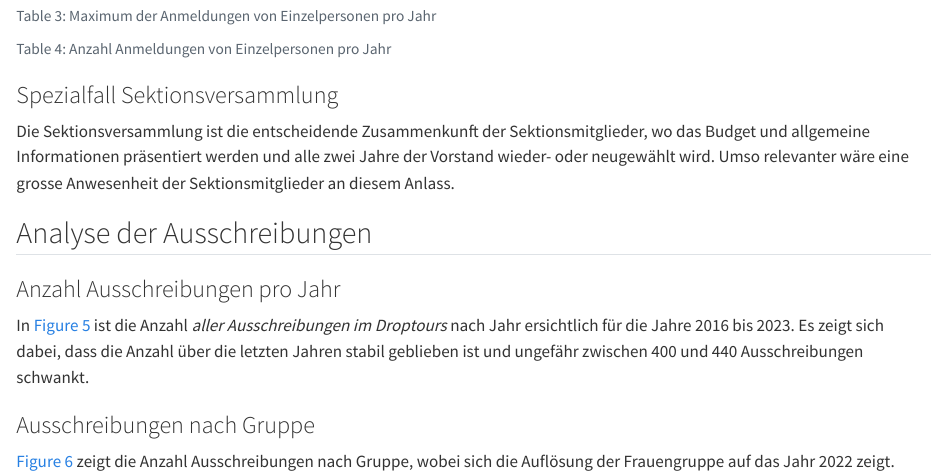
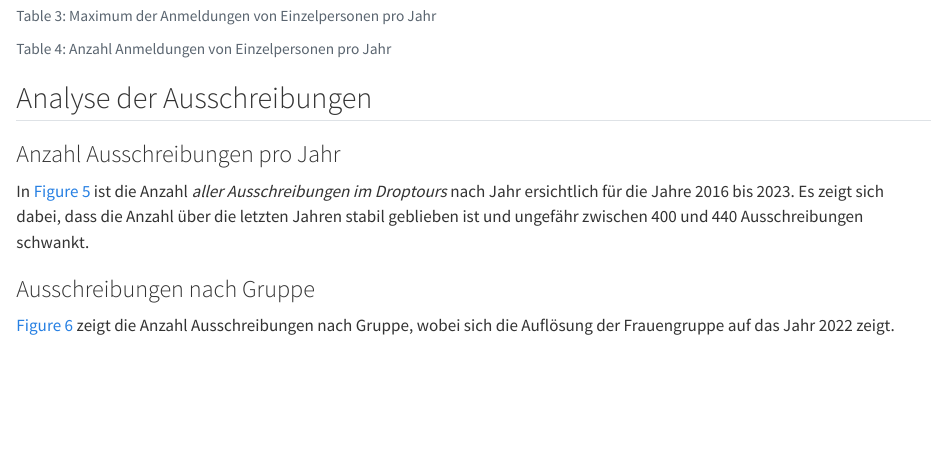
Before and after one commit to orlzen/Analysen_SAC_Bachtel, a Quarto document (Analysen Ausschreibungen und Anmeldungen SAC Bachtel.qmd): the page in a window 1100 px wide, from 3420 px down. Rendered offline with R 4.5, knitr and Pandoc in place of Quarto, with nearby package versions; the code chunks are not run, so their results and figures are left out; common packages that the code uses without loading them are loaded.

Commit message:
Abschnitt Sektionsversammlung wieder entfernt mangels Daten (wohl bei Marlies direkt)

````diff
--- a/Analysen Ausschreibungen und Anmeldungen SAC Bachtel.qmd
+++ b/Analysen Ausschreibungen und Anmeldungen SAC Bachtel.qmd
@@ -787,10 +787,6 @@ anm_uniqe_jahr <- anm_total |>
   summarise(freq_unique = nrow(unique(TN_Kuerzel)))
 ```
 
-
-### Spezialfall Sektionsversammlung
-Die Sektionsversammlung ist die entscheidende Zusammenkunft der Sektionsmitglieder, wo das Budget und allgemeine Informationen präsentiert werden und alle zwei Jahre der Vorstand wieder- oder neugewählt wird. Umso relevanter wäre eine grosse Anwesenheit der Sektionsmitglieder an diesem Anlass.
-
 ## Analyse der Ausschreibungen
 
 ### Anzahl Ausschreibungen pro Jahr
````
